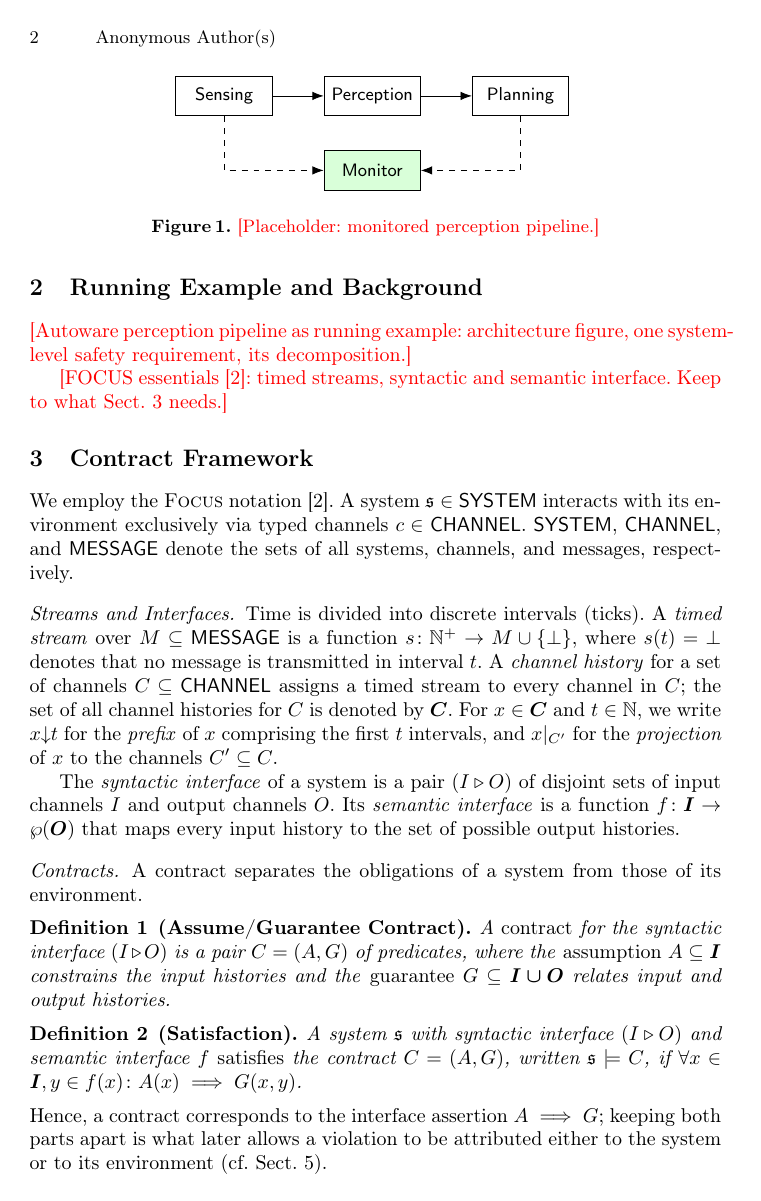
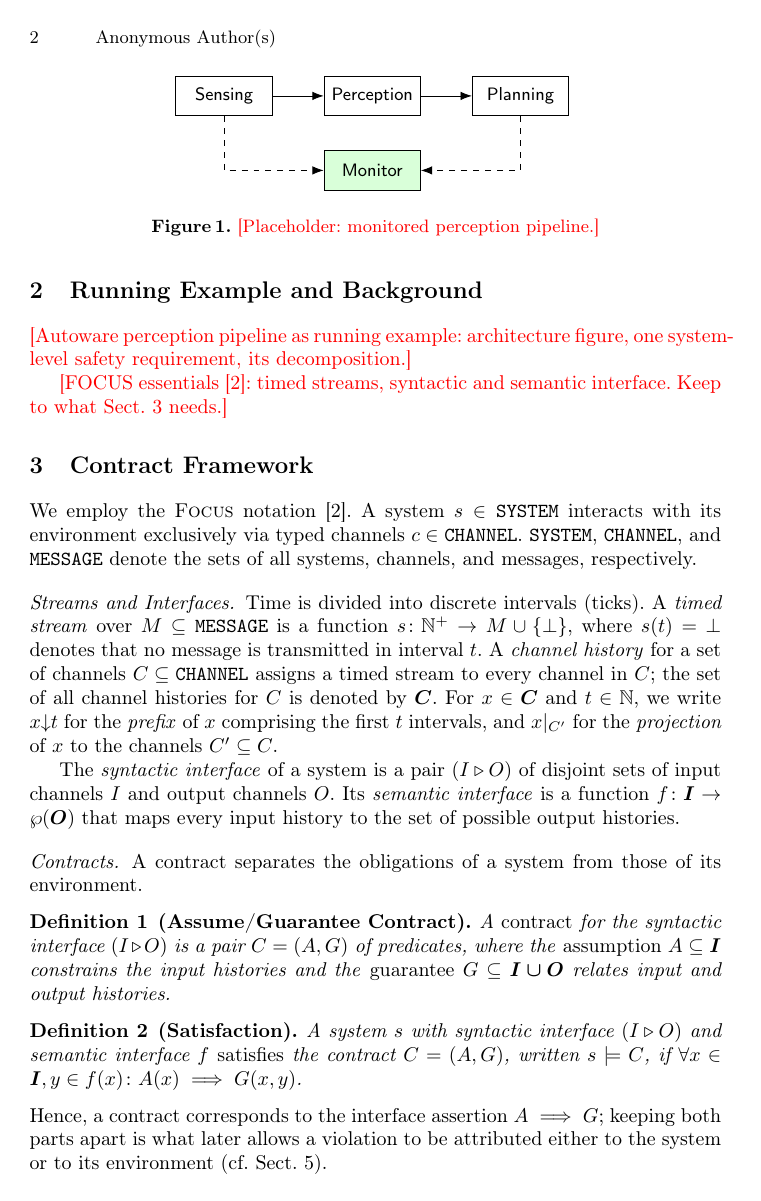
Before and after one commit to AImotion-Bavaria/contract-monitors, a LaTeX paper (paper/main.tex, which reads paper/macros.tex): page 2 of 5. Compiled offline with pdfLaTeX.

Commit message:
Initial import: paper scaffold, Lean development, notes

```diff
--- a/paper/macros.tex
+++ b/paper/macros.tex
@@ -2,7 +2,7 @@
 % Loaded from main.tex via \input{macros}.
 
 % --- Notation (FOCUS) ---------------------------------------------------
-\newcommand{\sys}[1]{\mathfrak{#1}}            % systems: \sys{s}
+\newcommand{\sys}[1]{{#1}}            % systems: \sys{s}
 \newcommand{\chan}[1]{\vec{#1}}                % channel histories
 \newcommand{\nat}{\mathbb{N}}
 \newcommand{\natp}{\mathbb{N}^{+}}
@@ -10,9 +10,9 @@
 \newcommand{\refines}{\preccurlyeq}
 \newcommand{\comp}{\otimes}
 \newcommand{\ctr}[2]{(#1,#2)}                  % contract (A,G)
-\newcommand{\SYSTEM}{\textsf{SYSTEM}}
-\newcommand{\CHANNEL}{\textsf{CHANNEL}}
-\newcommand{\MESSAGE}{\textsf{MESSAGE}}
+\newcommand{\SYSTEM}{\texttt{SYSTEM}}
+\newcommand{\CHANNEL}{\texttt{CHANNEL}}
+\newcommand{\MESSAGE}{\texttt{MESSAGE}}
 \newcommand{\iface}[2]{(#1 \triangleright #2)}       % syntactic interface
 \newcommand{\pre}[2]{#1{\downarrow}#2}               % prefix of length #2
 \newcommand{\proj}[2]{#1|_{#2}}                      % projection to channels
```
